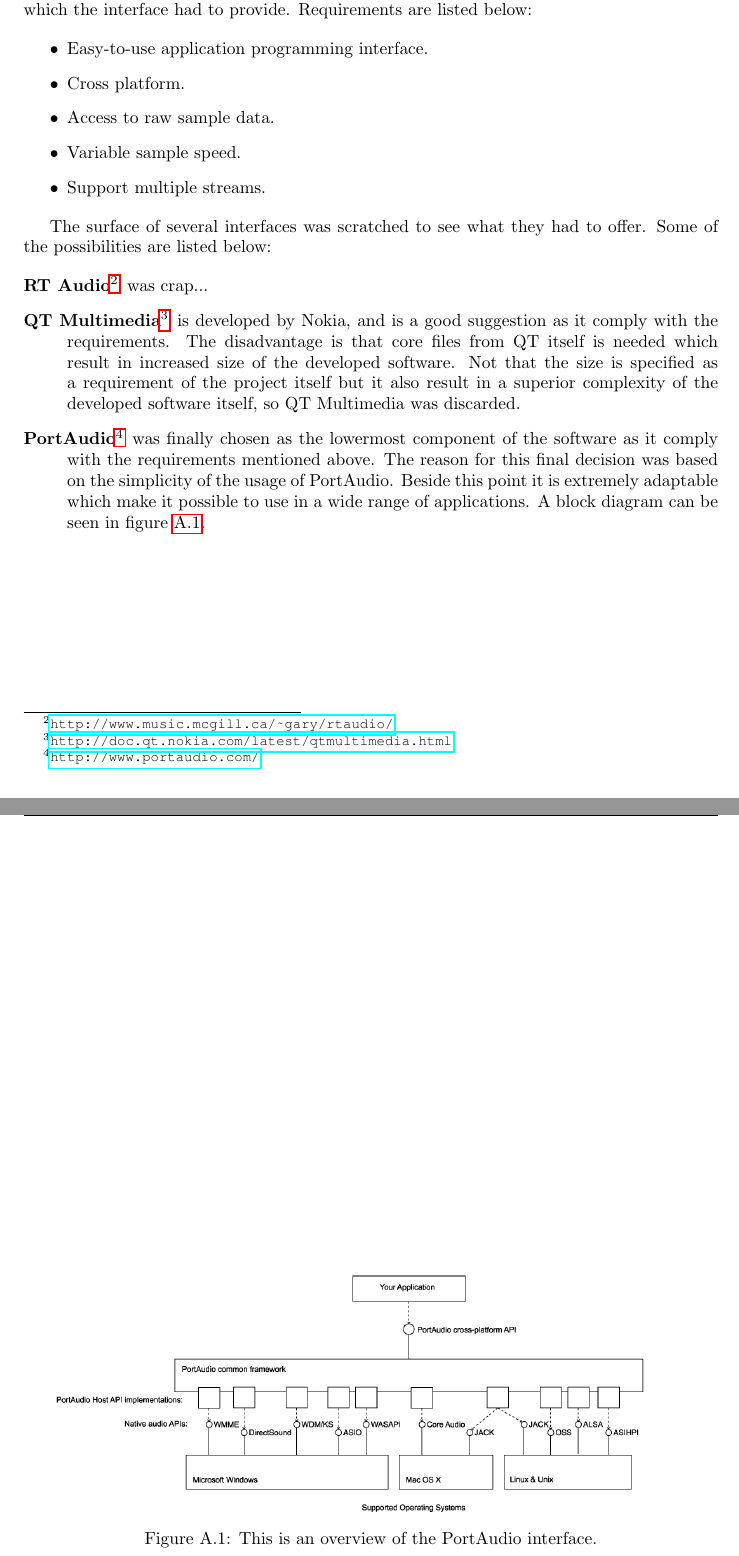
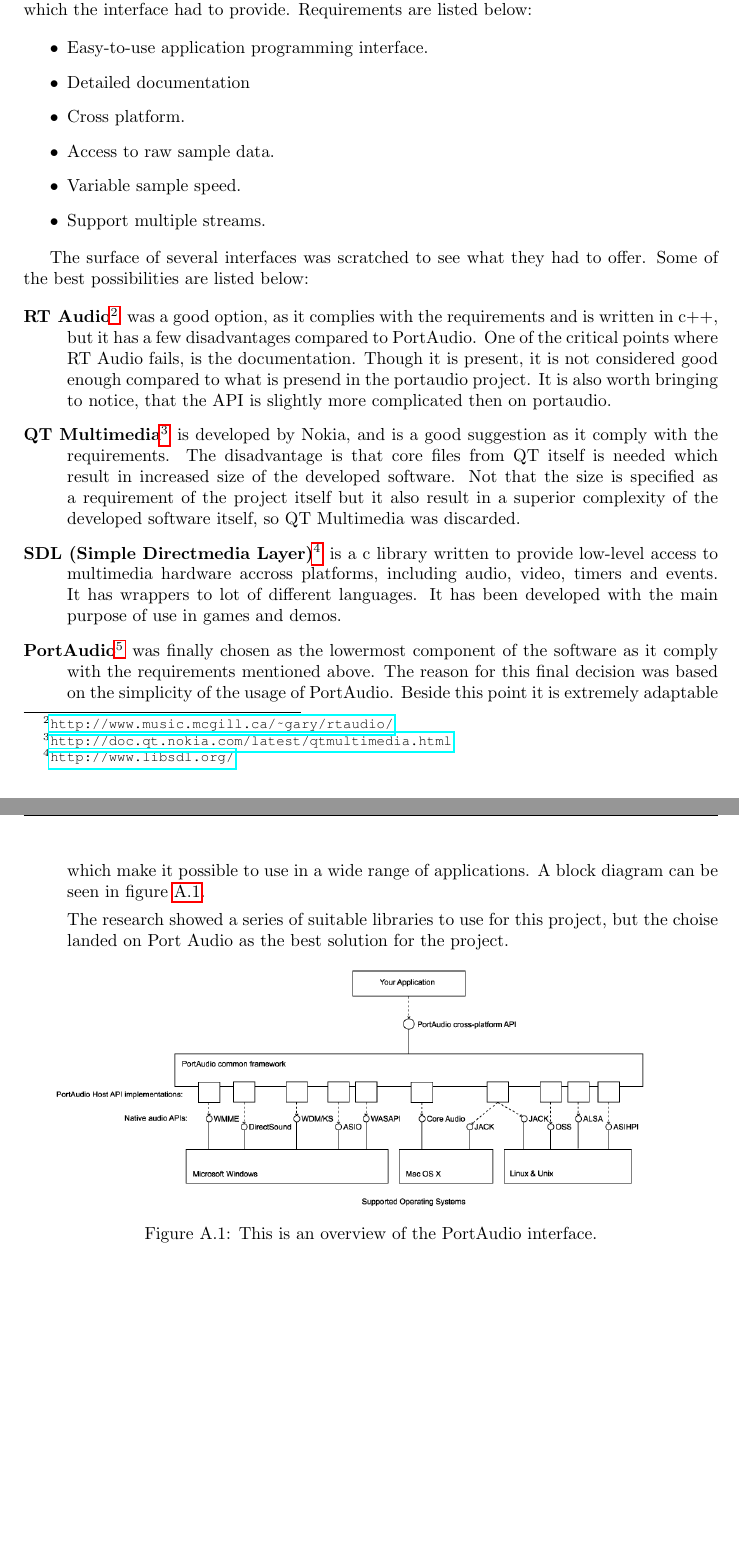
Before and after one commit to SDU-ROBTEK-ALLSTARS/SoundComReport, a LaTeX document (main.tex, which reads content/9_appendix/soundlibselection.tex): two parts of pages 60 and 61 of 66, joined at a grey line, cut so that both start at the same text, the shorter picture padded with empty space. Compiled offline with pdfLaTeX; an older LaTeX class or package is replaced by its successor.

Commit message:
SoundLib selection updated

```diff
--- a/content/9_appendix/soundlibselection.tex
+++ b/content/9_appendix/soundlibselection.tex
@@ -3,22 +3,35 @@ As this project requires the usage of the sound card in a computer some interfac
 
 \begin{itemize}
 \item Easy-to-use application programming interface.
+\item Detailed documentation
 \item Cross platform.
 \item Access to raw sample data.
 \item Variable sample speed.
 \item Support multiple streams.
 \end{itemize}
 
-The surface of several interfaces was scratched to see what they had to offer. Some of the possibilities are listed below:
+% Introduction .. something about why we need a wrapper to the hardware
+The surface of several interfaces was scratched to see what they had to offer. Some of the best possibilities are listed below:
 
 \begin{description}
-\item[RT Audio\footnote{}] was crap...
+\item[RT Audio\footnote{}]
 \footnotetext{\url{http://www.music.mcgill.ca/~gary/rtaudio/}}
+was a good option, as it complies with the requirements and is written in c++, but it has a few disadvantages compared to PortAudio. One of the critical points where RT Audio fails, is the documentation. Though it is present, it is not considered good enough compared to what is presend in the portaudio project. It is also worth bringing to notice, that the API is slightly more complicated then on portaudio.
+%The interface is a bit more complicated then on portaudio, and though documentation is present, it is not quite as good as the documentation for portaudio.
 
 \item[QT Multimedia\footnote{}] is developed by Nokia, and is a good suggestion as it comply with the requirements. The disadvantage is that core files from QT itself is needed which result in increased size of the developed software. Not that the size is specified as a requirement of the project itself but it also result in a superior complexity of the developed software itself, so QT Multimedia was discarded.
 \footnotetext{\url{http://doc.qt.nokia.com/latest/qtmultimedia.html}}
 
+\item[SDL (Simple Directmedia Layer)\footnote{}]
+\footnotetext{\url{http://www.libsdl.org/}}
+ is a c library written to provide low-level access to multimedia hardware accross platforms, including audio, video, timers and events. It has wrappers to lot of different languages. It has been developed with the main purpose of use in games and demos.
+
+
 \item[PortAudio\footnote{}] was finally chosen as the lowermost component of the software as it comply with the requirements mentioned above.  The reason for this final decision was based on the simplicity of the usage of PortAudio. Beside this point it is extremely adaptable which make it possible to use in a wide range of applications. A block diagram can be seen in figure \ref{fig:app_portaudio}.
+
+\footnotetext{\url{http://www.portaudio.com/}}
+
+The research showed a series of suitable libraries to use for this project, but the choise landed on Port Audio as the best solution for the project.
 
 \begin{figure}[!h]
 	\begin{center}
@@ -27,6 +40,4 @@ The surface of several interfaces was scratched to see what they had to offer. S
 	\label{fig:app_portaudio}
 	\end{center}
 \end{figure}
-
-\footnotetext{\url{http://www.portaudio.com/}}
 \end{description}
```
